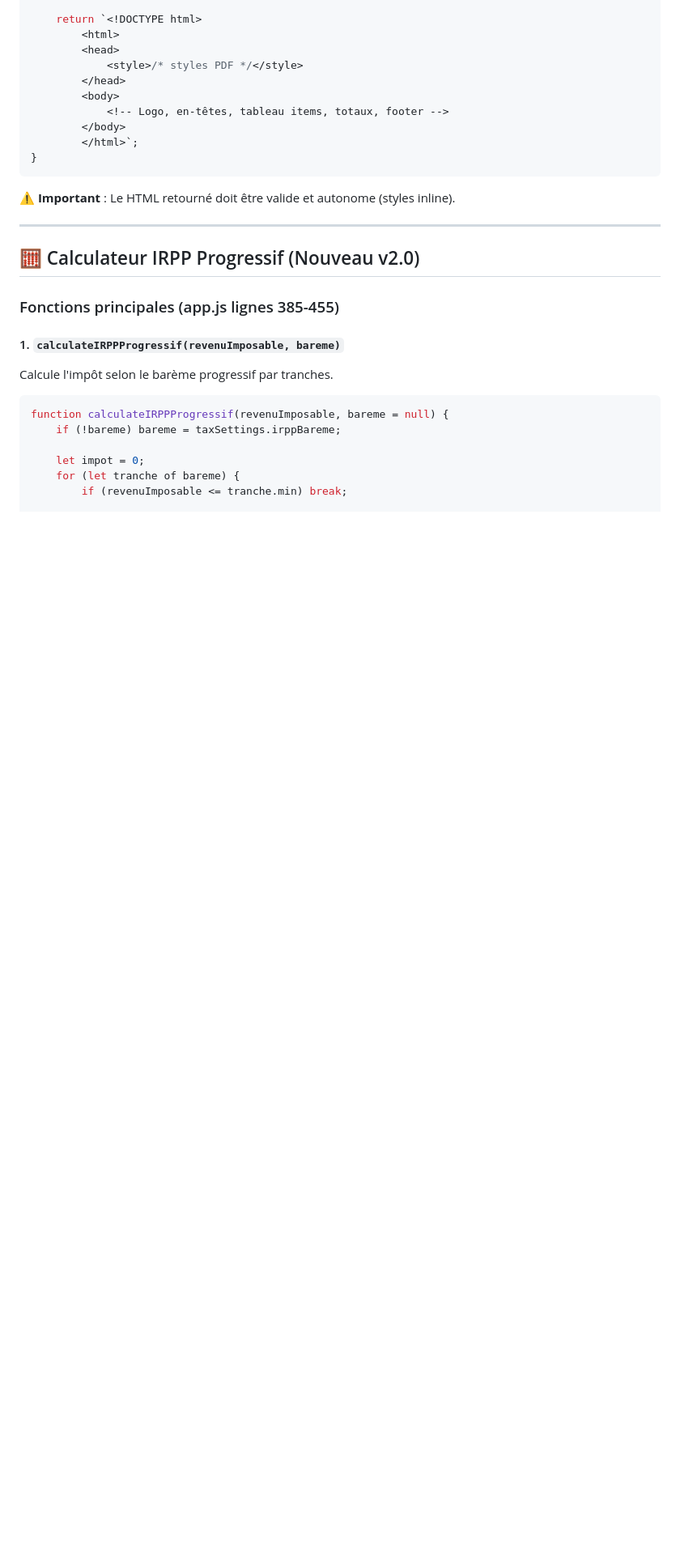
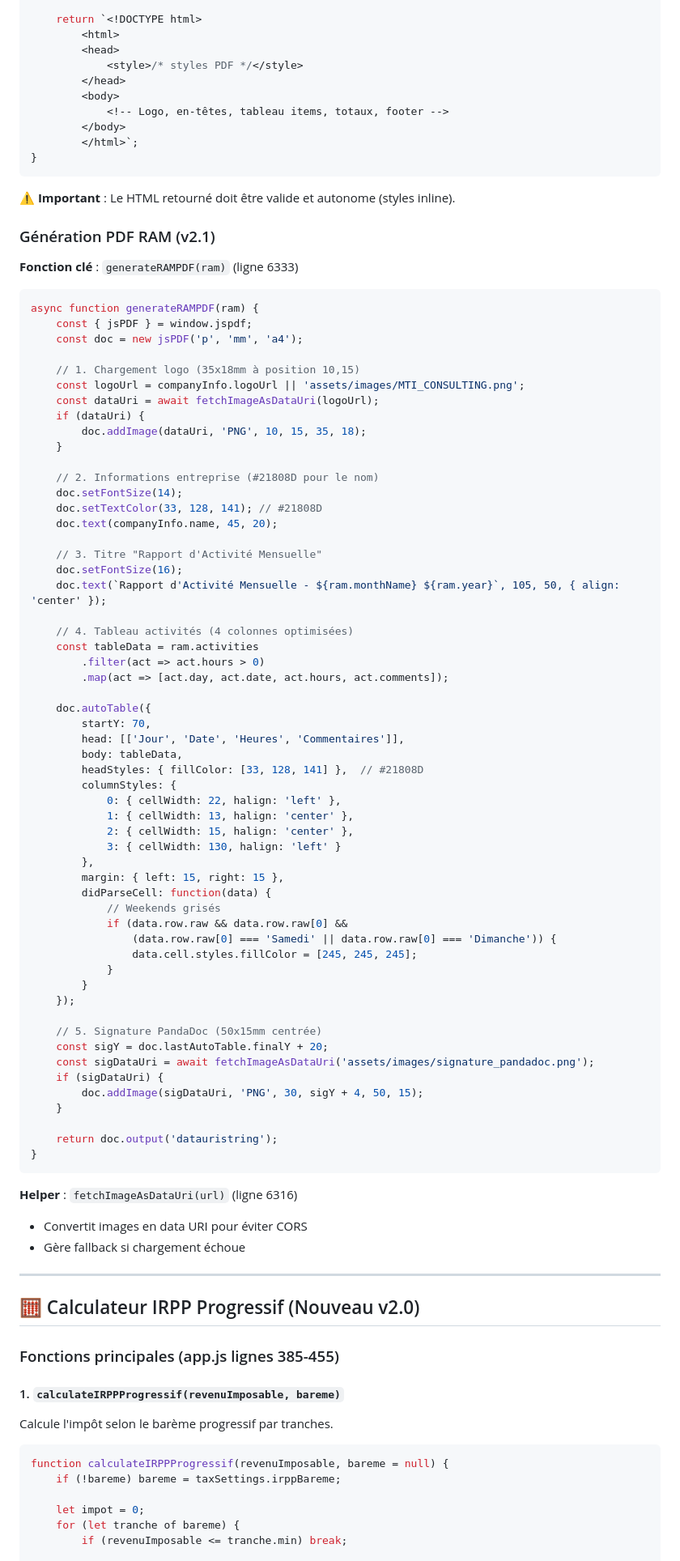
Before and after one commit to mtcdp59/Factu_MTI_CONSULTING, a Markdown page: docs/FICHE_TECHNIQUE.md, the part around one of its changes. Shown at 81% size. GitHub-like rendering; blank space fills up the shorter version.

````diff
--- a/docs/FICHE_TECHNIQUE.md
+++ b/docs/FICHE_TECHNIQUE.md
@@ -357,6 +450,72 @@ function buildInvoiceHtml({clientName, clientAddress, invoiceNumber,
 ```
 
 **⚠️ Important** : Le HTML retourné doit être valide et autonome (styles inline).
+
+### Génération PDF RAM (v2.1)
+
+**Fonction clé** : `generateRAMPDF(ram)` (ligne 6333)
+
+```javascript
+async function generateRAMPDF(ram) {
+    const { jsPDF } = window.jspdf;
+    const doc = new jsPDF('p', 'mm', 'a4');
+
+    // 1. Chargement logo (35x18mm à position 10,15)
+    const logoUrl = companyInfo.logoUrl || 'assets/images/MTI_CONSULTING.png';
+    const dataUri = await fetchImageAsDataUri(logoUrl);
+    if (dataUri) {
+        doc.addImage(dataUri, 'PNG', 10, 15, 35, 18);
+    }
+
+    // 2. Informations entreprise (#21808D pour le nom)
+    doc.setFontSize(14);
+    doc.setTextColor(33, 128, 141); // #21808D
+    doc.text(companyInfo.name, 45, 20);
+
+    // 3. Titre "Rapport d'Activité Mensuelle"
+    doc.setFontSize(16);
+    doc.text(`Rapport d'Activité Mensuelle - ${ram.monthName} ${ram.year}`, 105, 50, { align: 'center' });
+
+    // 4. Tableau activités (4 colonnes optimisées)
+    const tableData = ram.activities
+        .filter(act => act.hours > 0)
+        .map(act => [act.day, act.date, act.hours, act.comments]);
+
+    doc.autoTable({
+        startY: 70,
+        head: [['Jour', 'Date', 'Heures', 'Commentaires']],
+        body: tableData,
+        headStyles: { fillColor: [33, 128, 141] },  // #21808D
+        columnStyles: {
+            0: { cellWidth: 22, halign: 'left' },
+            1: { cellWidth: 13, halign: 'center' },
+            2: { cellWidth: 15, halign: 'center' },
+            3: { cellWidth: 130, halign: 'left' }
+        },
+        margin: { left: 15, right: 15 },
+        didParseCell: function(data) {
+            // Weekends grisés
+            if (data.row.raw && data.row.raw[0] &&
+                (data.row.raw[0] === 'Samedi' || data.row.raw[0] === 'Dimanche')) {
+                data.cell.styles.fillColor = [245, 245, 245];
+            }
+        }
+    });
+
+    // 5. Signature PandaDoc (50x15mm centrée)
+    const sigY = doc.lastAutoTable.finalY + 20;
+    const sigDataUri = await fetchImageAsDataUri('assets/images/signature_pandadoc.png');
+    if (sigDataUri) {
+        doc.addImage(sigDataUri, 'PNG', 30, sigY + 4, 50, 15);
+    }
+
+    return doc.output('datauristring');
+}
+```
+
+**Helper** : `fetchImageAsDataUri(url)` (ligne 6316)
+- Convertit images en data URI pour éviter CORS
+- Gère fallback si chargement échoue
 
 ---
 
````
Also changed, not shown: other parts of docs/FICHE_TECHNIQUE.md (+113 -17 lines), docs/BAREME_IRPP.md (+1 -1 lines).
